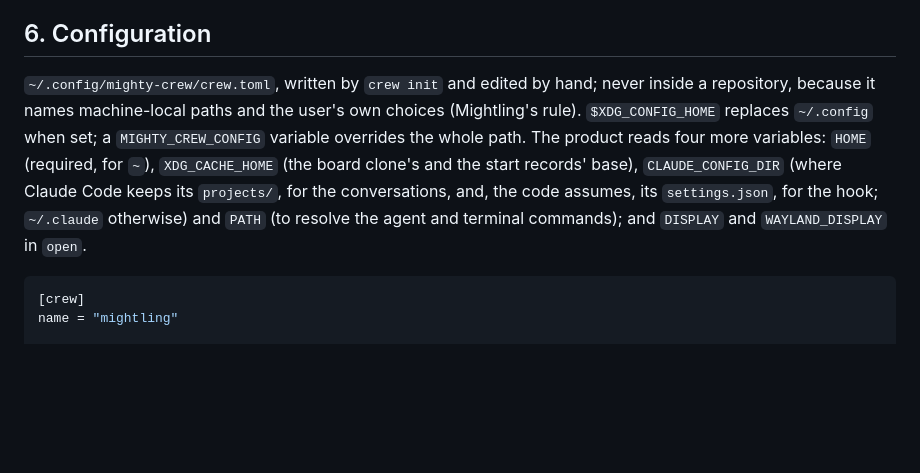
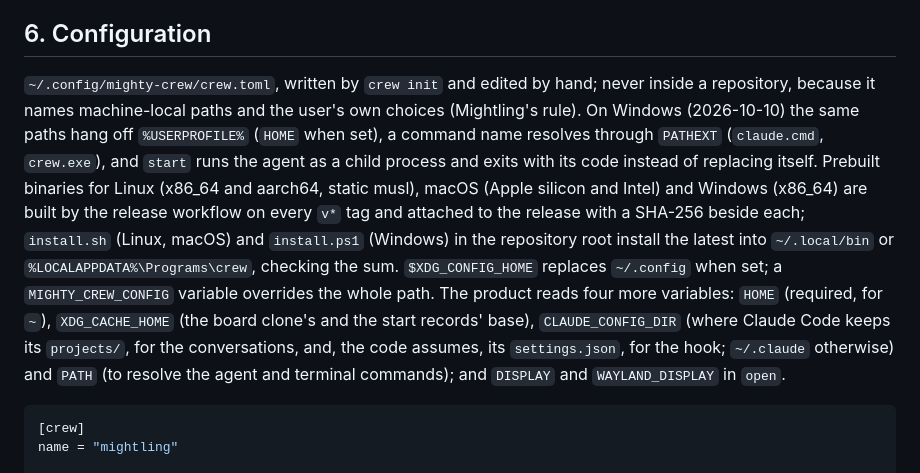
Before and after one commit to dreamference/mighty-crew, a Markdown page: specs/DREAMFERENCE_MIGHTY_CREW.md, the part around the change. Drawn GitHub-style; blank space fills up the shorter version.

````diff
--- a/specs/DREAMFERENCE_MIGHTY_CREW.md
+++ b/specs/DREAMFERENCE_MIGHTY_CREW.md
@@ -85,7 +85,7 @@ Every command loads the configuration first (except `hook`, which is silent with
 
 ## 6. Configuration
 
-`~/.config/mighty-crew/crew.toml`, written by `crew init` and edited by hand; never inside a repository, because it names machine-local paths and the user's own choices (Mightling's rule). `$XDG_CONFIG_HOME` replaces `~/.config` when set; a `MIGHTY_CREW_CONFIG` variable overrides the whole path. The product reads four more variables: `HOME` (required, for `~`), `XDG_CACHE_HOME` (the board clone's and the start records' base), `CLAUDE_CONFIG_DIR` (where Claude Code keeps its `projects/`, for the conversations, and, the code assumes, its `settings.json`, for the hook; `~/.claude` otherwise) and `PATH` (to resolve the agent and terminal commands); and `DISPLAY` and `WAYLAND_DISPLAY` in `open`.
+`~/.config/mighty-crew/crew.toml`, written by `crew init` and edited by hand; never inside a repository, because it names machine-local paths and the user's own choices (Mightling's rule). On Windows (2026-10-10) the same paths hang off `%USERPROFILE%` (`HOME` when set), a command name resolves through `PATHEXT` (`claude.cmd`, `crew.exe`), and `start` runs the agent as a child process and exits with its code instead of replacing itself. Prebuilt binaries for Linux (x86_64 and aarch64, static musl), macOS (Apple silicon and Intel) and Windows (x86_64) are built by the release workflow on every `v*` tag and attached to the release with a SHA-256 beside each; `install.sh` (Linux, macOS) and `install.ps1` (Windows) in the repository root install the latest into `~/.local/bin` or `%LOCALAPPDATA%\Programs\crew`, checking the sum. `$XDG_CONFIG_HOME` replaces `~/.config` when set; a `MIGHTY_CREW_CONFIG` variable overrides the whole path. The product reads four more variables: `HOME` (required, for `~`), `XDG_CACHE_HOME` (the board clone's and the start records' base), `CLAUDE_CONFIG_DIR` (where Claude Code keeps its `projects/`, for the conversations, and, the code assumes, its `settings.json`, for the hook; `~/.claude` otherwise) and `PATH` (to resolve the agent and terminal commands); and `DISPLAY` and `WAYLAND_DISPLAY` in `open`.
 
 ```toml
 [crew]
````
